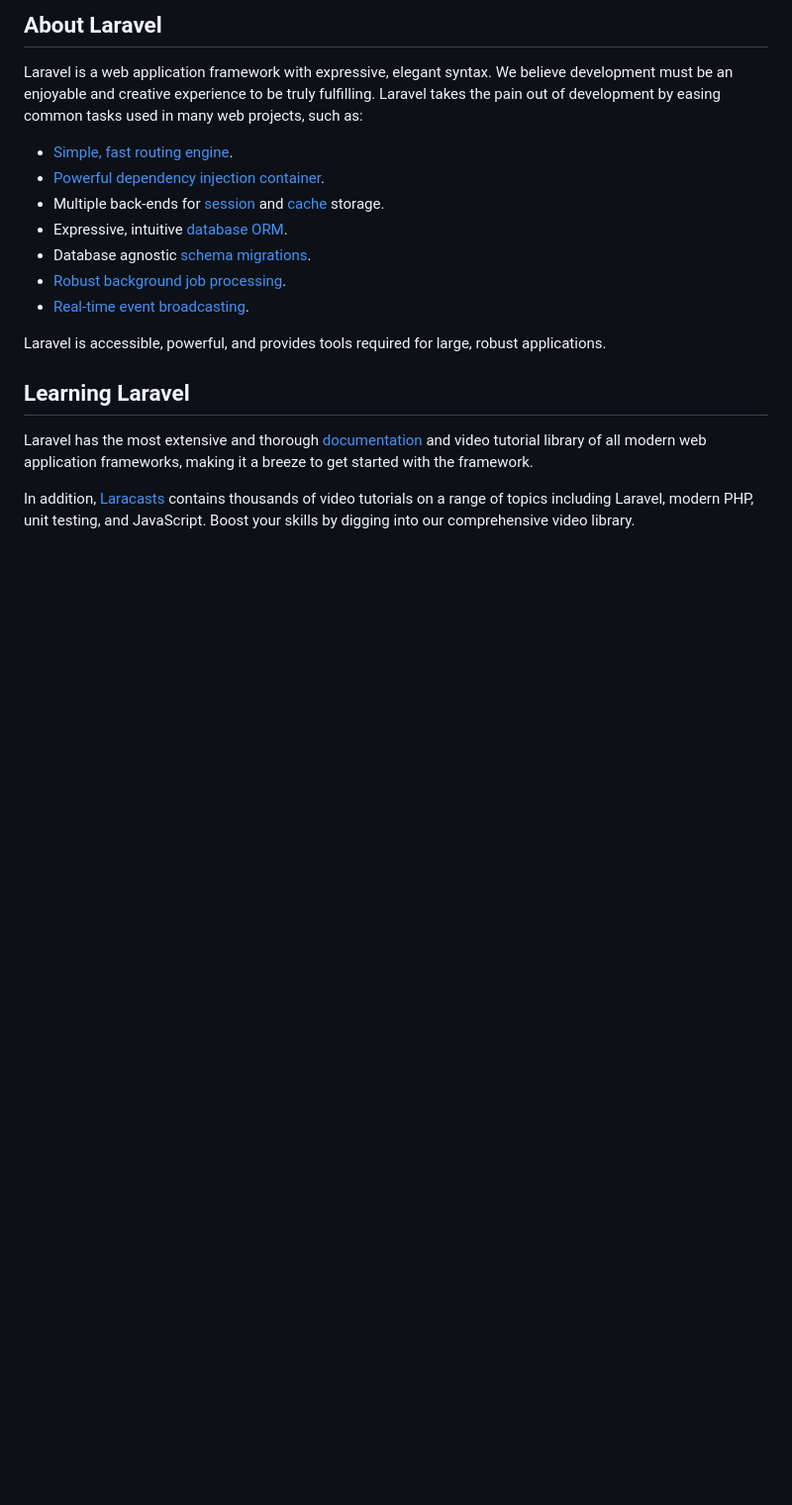
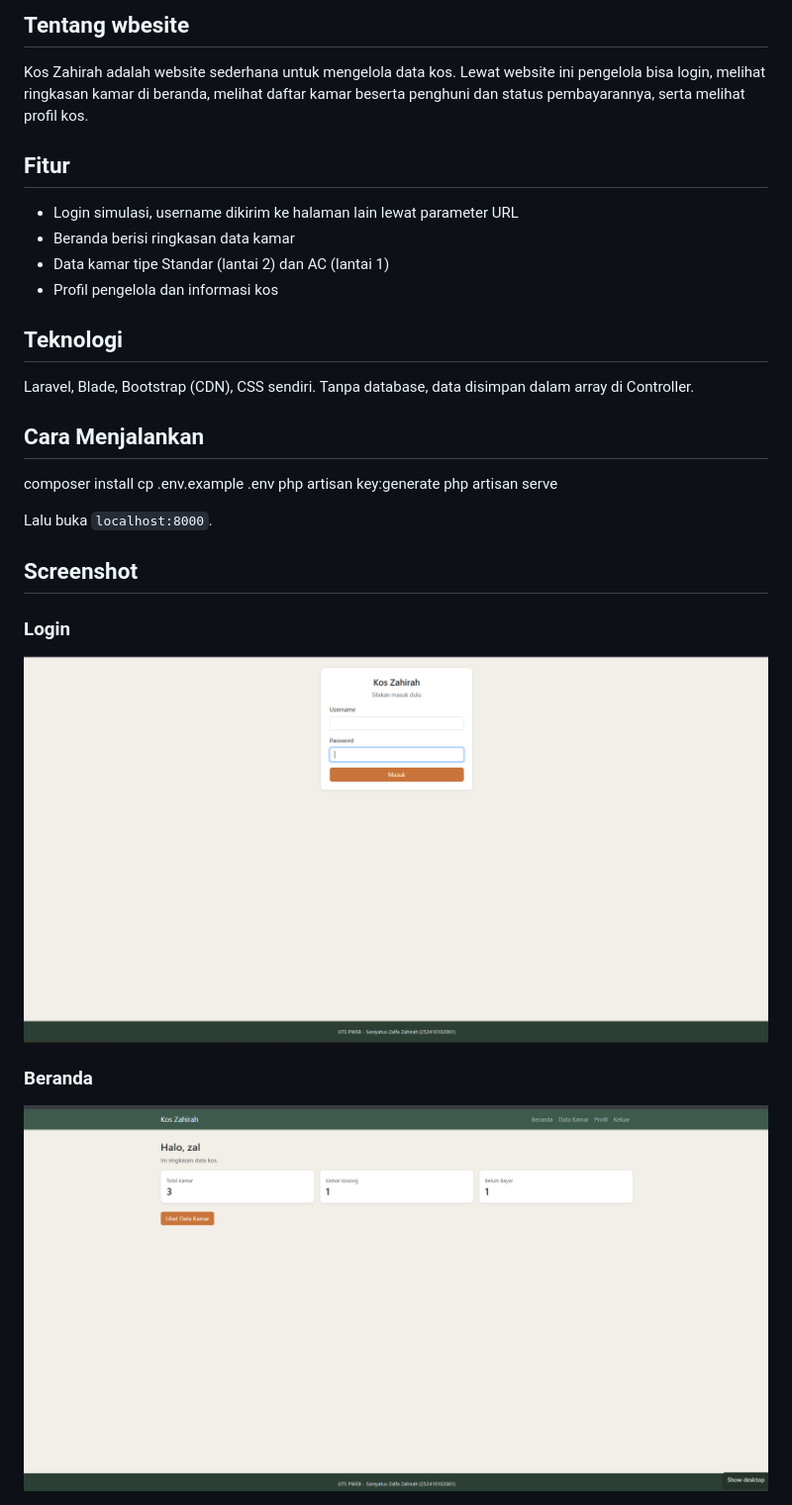
Before and after one commit to zalfzhraa/UTS_PWEB_252410102061, a Markdown page: README.md, the part around one of its changes. Shown at 99% size. GitHub-like rendering; pictures changed too: screenshots/beranda.png (added), screenshots/login.png (added); blank space fills up the shorter version.

Commit message:
ganti readme dan tambah screenshot

```diff
--- a/README.md
+++ b/README.md
@@ -9,21 +7,28 @@
 
-## About Laravel
+## Tentang wbesite
+Kos Zahirah adalah website sederhana untuk mengelola data kos. Lewat website ini pengelola bisa login, melihat ringkasan kamar di beranda, melihat daftar kamar beserta penghuni dan status pembayarannya, serta melihat profil kos.
 
-Laravel is a web application framework with expressive, elegant syntax. We believe development must be an enjoyable and creative experience to be truly fulfilling. Laravel takes the pain out of development by easing common tasks used in many web projects, such as:
+## Fitur
+- Login simulasi, username dikirim ke halaman lain lewat parameter URL
+- Beranda berisi ringkasan data kamar
+- Data kamar tipe Standar (lantai 2) dan AC (lantai 1)
+- Profil pengelola dan informasi kos
 
-- [Simple, fast routing engine](https://laravel.com/docs/routing).
-- [Powerful dependency injection container](https://laravel.com/docs/container).
-- Multiple back-ends for [session](https://laravel.com/docs/session) and [cache](https://laravel.com/docs/cache) storage.
-- Expressive, intuitive [database ORM](https://laravel.com/docs/eloquent).
-- Database agnostic [schema migrations](https://laravel.com/docs/migrations).
-- [Robust background job processing](https://laravel.com/docs/queues).
-- [Real-time event broadcasting](https://laravel.com/docs/broadcasting).
+## Teknologi
+Laravel, Blade, Bootstrap (CDN), CSS sendiri. Tanpa database, data disimpan dalam array di Controller.
 
-Laravel is accessible, powerful, and provides tools required for large, robust applications.
+## Cara Menjalankan
+composer install
+cp .env.example .env
+php artisan key:generate
+php artisan serve
 
-## Learning Laravel
+Lalu buka `localhost:8000`.
 
-Laravel has the most extensive and thorough [documentation](https://laravel.com/docs) and video tutorial library of all modern web application frameworks, making it a breeze to get started with the framework.
+## Screenshot
+### Login
+![Login](screenshots/login.png)
 
-In addition, [Laracasts](https://laracasts.com) contains thousands of video tutorials on a range of topics including Laravel, modern PHP, unit testing, and JavaScript. Boost your skills by digging into our comprehensive video library.
+### Beranda
+![Beranda](screenshots/beranda.png)
 
```
Also changed, not shown: other parts of README.md (+9 -35 lines), screenshots/kamar.png (added), screenshots/profil.png (added).
